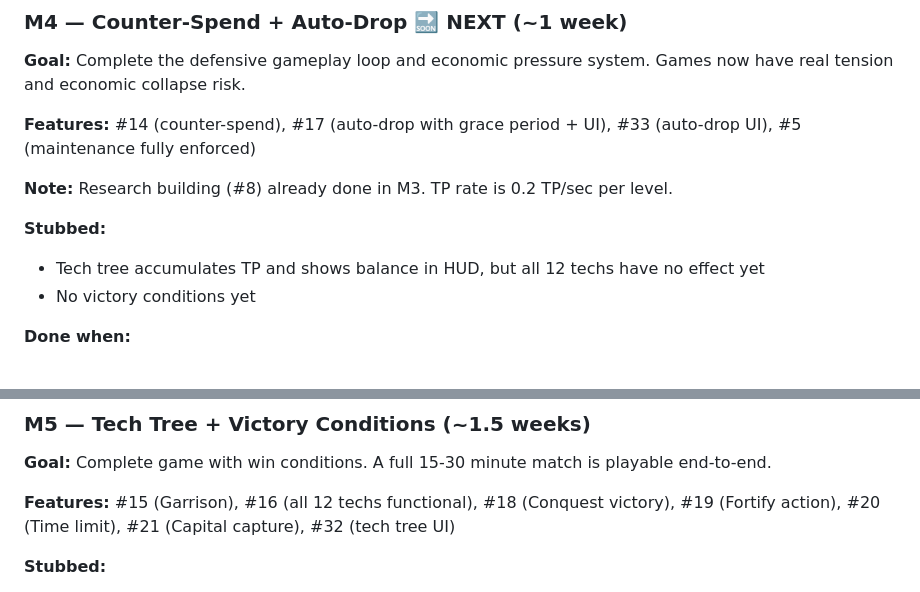
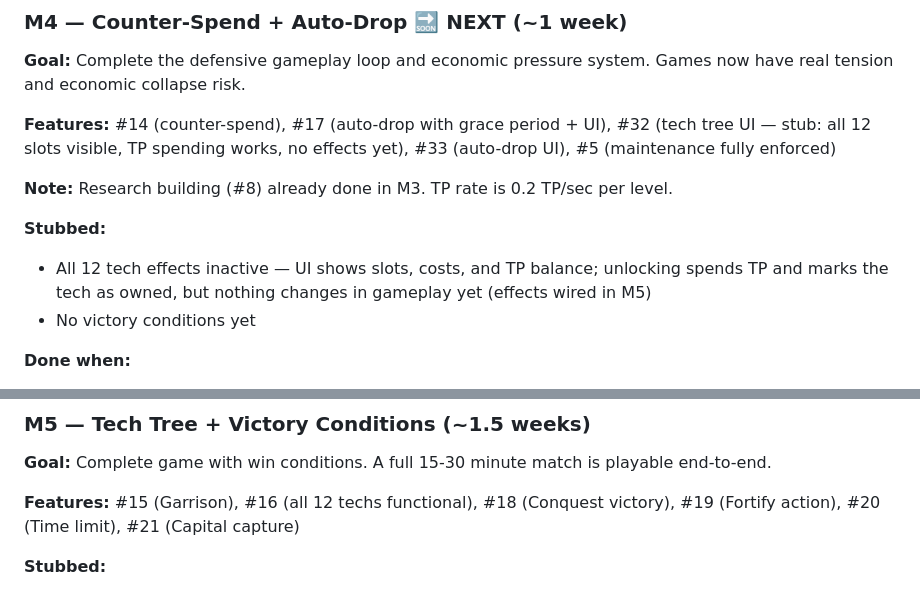
Before and after one commit to JPE-DBG/hexar, a Markdown page: MILESTONES.md, 2 parts joined by grey strips. Drawn GitHub-style.

```diff
--- a/MILESTONES.md
+++ b/MILESTONES.md
@@ -140,12 +142,12 @@ Canvas render (#27) ← click detection (#28), all UI (#29-33)
 
 **Goal:** Complete the defensive gameplay loop and economic pressure system. Games now have real tension and economic collapse risk.
 
-**Features:** #14 (counter-spend), #17 (auto-drop with grace period + UI), #33 (auto-drop UI), #5 (maintenance fully enforced)
+**Features:** #14 (counter-spend), #17 (auto-drop with grace period + UI), #32 (tech tree UI — stub: all 12 slots visible, TP spending works, no effects yet), #33 (auto-drop UI), #5 (maintenance fully enforced)
 
 **Note:** Research building (#8) already done in M3. TP rate is 0.2 TP/sec per level.
 
 **Stubbed:**
-- Tech tree accumulates TP and shows balance in HUD, but all 12 techs have no effect yet
+- All 12 tech effects inactive — UI shows slots, costs, and TP balance; unlocking spends TP and marks the tech as owned, but nothing changes in gameplay yet (effects wired in M5)
 - No victory conditions yet
 
 **Done when:**
@@ -163,7 +165,7 @@ Canvas render (#27) ← click detection (#28), all UI (#29-33)
 
 **Goal:** Complete game with win conditions. A full 15-30 minute match is playable end-to-end.
 
-**Features:** #15 (Garrison), #16 (all 12 techs functional), #18 (Conquest victory), #19 (Fortify action), #20 (Time limit), #21 (Capital capture), #32 (tech tree UI)
+**Features:** #15 (Garrison), #16 (all 12 techs functional), #18 (Conquest victory), #19 (Fortify action), #20 (Time limit), #21 (Capital capture)
 
 **Stubbed:**
 - No disconnect handling (both players must stay connected)
```
Also changed, not shown: other parts of MILESTONES.md (+10 -8 lines), CLAUDE.md (+7 -7 lines).
